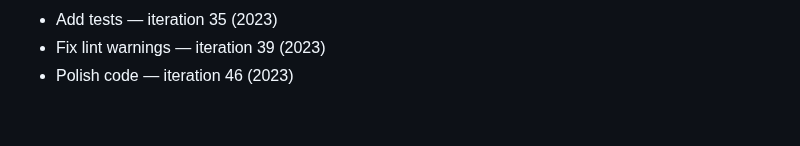
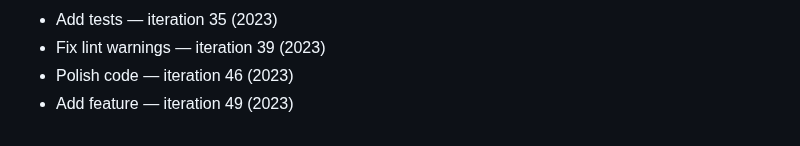
Before and after one commit to rflvfx/skills-bootstrap, a Markdown page: notes.md, the part around the change. Drawn GitHub-style.

Commit message:
Extend coverage

```diff
--- a/notes.md
+++ b/notes.md
@@ -194,3 +194,4 @@
 - Add tests — iteration 35 (2023)
 - Fix lint warnings — iteration 39 (2023)
 - Polish code — iteration 46 (2023)
+- Add feature — iteration 49 (2023)
```
